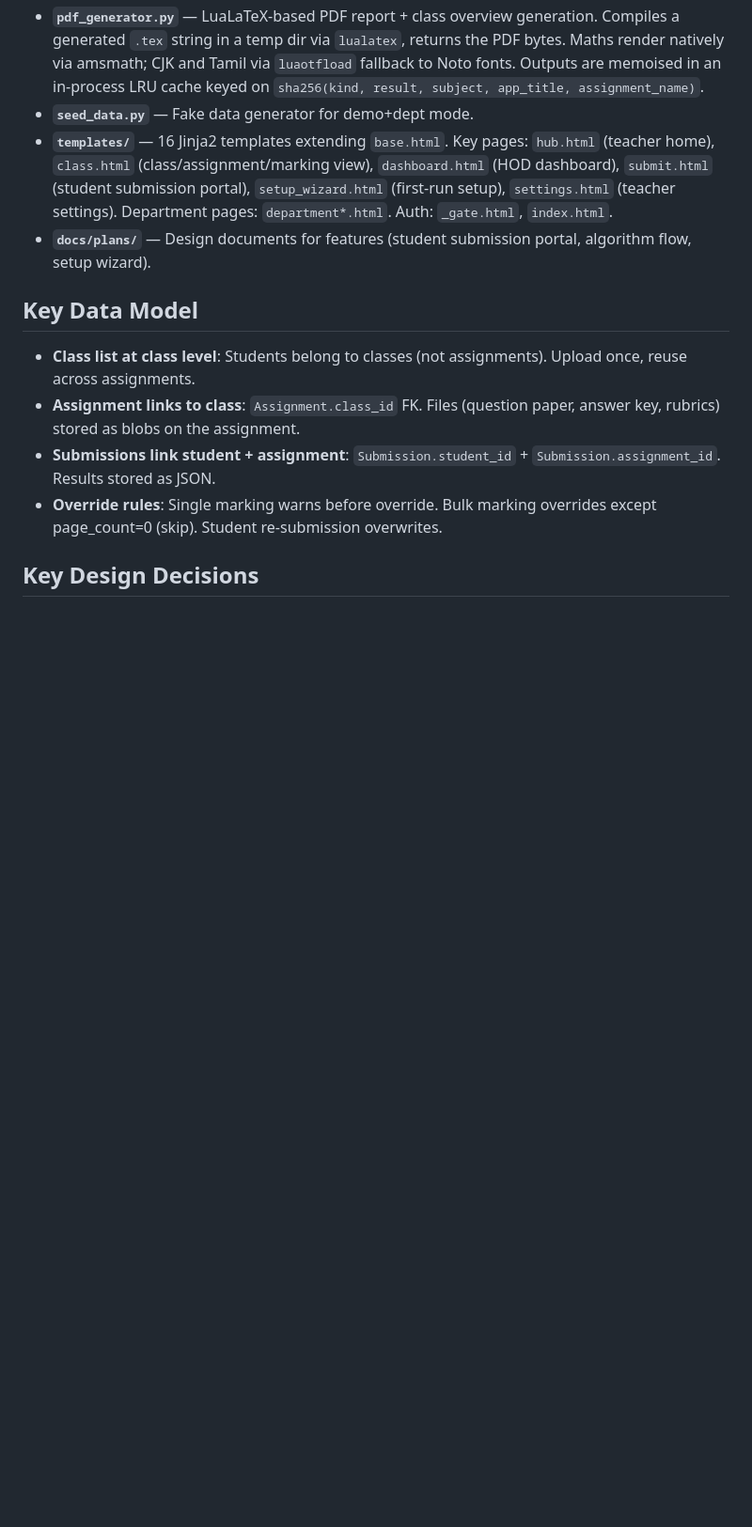
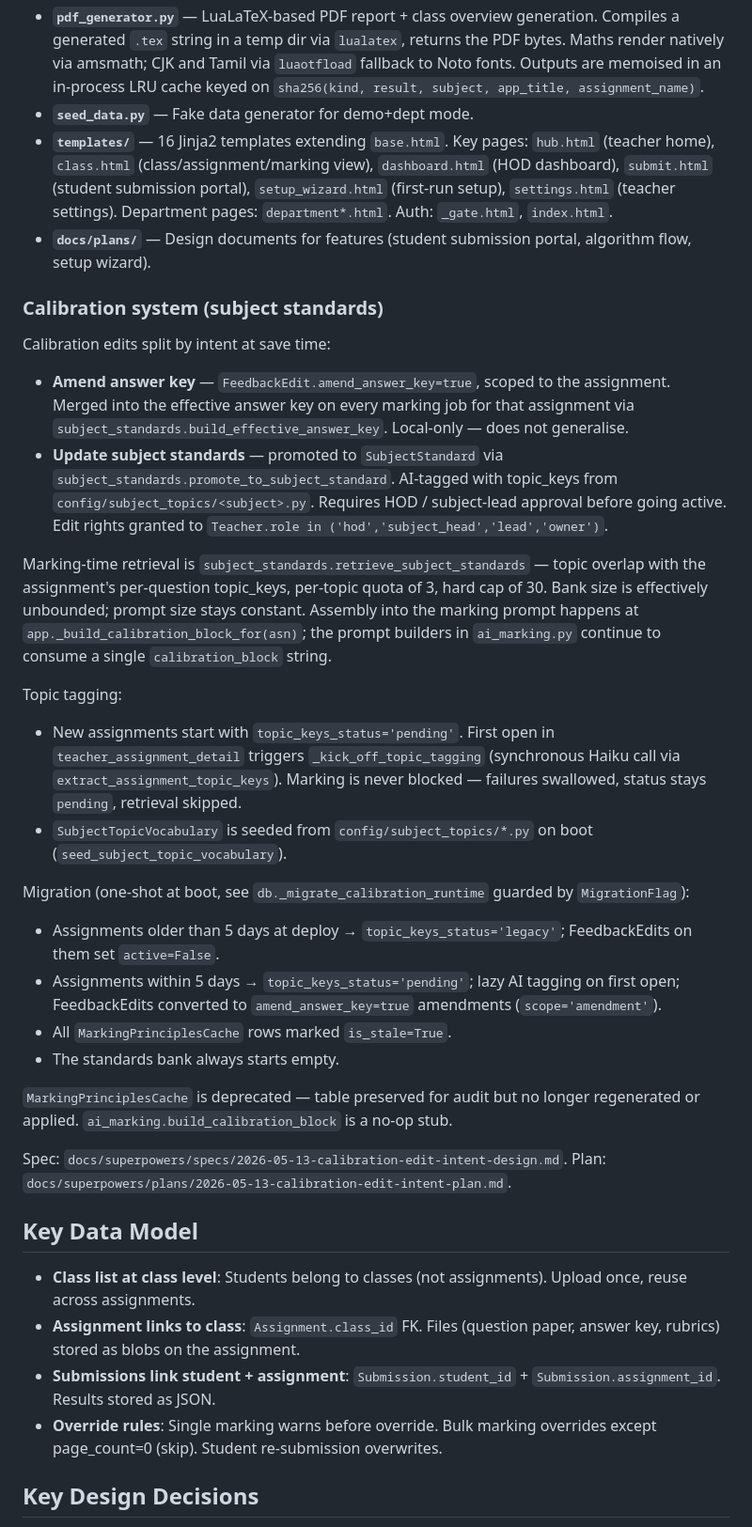
Before and after one commit to twahidin/ai-marking-prototype, a Markdown page: CLAUDE.md, the part around one of its changes. Shown at 94% size. GitHub-like rendering; blank space fills up the shorter version.

Commit message:
docs(claude.md): add calibration system architecture notes + TEACHER_THEME_UI_ENABLED
Co-Authored-By: Claude Opus 4.7 (1M context) <noreply@anthropic.com>

```diff
--- a/CLAUDE.md
+++ b/CLAUDE.md
@@ -88,6 +89,28 @@ At least one AI provider API key must be set. Providers only appear in the UI if
 - **`seed_data.py`** — Fake data generator for demo+dept mode.
 - **`templates/`** — 16 Jinja2 templates extending `base.html`. Key pages: `hub.html` (teacher home), `class.html` (class/assignment/marking view), `dashboard.html` (HOD dashboard), `submit.html` (student submission portal), `setup_wizard.html` (first-run setup), `settings.html` (teacher settings). Department pages: `department*.html`. Auth: `_gate.html`, `index.html`.
 - **`docs/plans/`** — Design documents for features (student submission portal, algorithm flow, setup wizard).
+
+### Calibration system (subject standards)
+
+Calibration edits split by intent at save time:
+- **Amend answer key** — `FeedbackEdit.amend_answer_key=true`, scoped to the assignment. Merged into the effective answer key on every marking job for that assignment via `subject_standards.build_effective_answer_key`. Local-only — does not generalise.
+- **Update subject standards** — promoted to `SubjectStandard` via `subject_standards.promote_to_subject_standard`. AI-tagged with topic_keys from `config/subject_topics/<subject>.py`. Requires HOD / subject-lead approval before going active. Edit rights granted to `Teacher.role in ('hod','subject_head','lead','owner')`.
+
+Marking-time retrieval is `subject_standards.retrieve_subject_standards` — topic overlap with the assignment's per-question topic_keys, per-topic quota of 3, hard cap of 30. Bank size is effectively unbounded; prompt size stays constant. Assembly into the marking prompt happens at `app._build_calibration_block_for(asn)`; the prompt builders in `ai_marking.py` continue to consume a single `calibration_block` string.
+
+Topic tagging:
+- New assignments start with `topic_keys_status='pending'`. First open in `teacher_assignment_detail` triggers `_kick_off_topic_tagging` (synchronous Haiku call via `extract_assignment_topic_keys`). Marking is never blocked — failures swallowed, status stays `pending`, retrieval skipped.
+- `SubjectTopicVocabulary` is seeded from `config/subject_topics/*.py` on boot (`seed_subject_topic_vocabulary`).
+
+Migration (one-shot at boot, see `db._migrate_calibration_runtime` guarded by `MigrationFlag`):
+- Assignments older than 5 days at deploy → `topic_keys_status='legacy'`; FeedbackEdits on them set `active=False`.
+- Assignments within 5 days → `topic_keys_status='pending'`; lazy AI tagging on first open; FeedbackEdits converted to `amend_answer_key=true` amendments (`scope='amendment'`).
+- All `MarkingPrinciplesCache` rows marked `is_stale=True`.
+- The standards bank always starts empty.
+
+`MarkingPrinciplesCache` is deprecated — table preserved for audit but no longer regenerated or applied. `ai_marking.build_calibration_block` is a no-op stub.
+
+Spec: `docs/superpowers/specs/2026-05-13-calibration-edit-intent-design.md`. Plan: `docs/superpowers/plans/2026-05-13-calibration-edit-intent-plan.md`.
 
 ## Key Data Model
 
```
Also changed, not shown: other parts of CLAUDE.md (+1 -0 lines).
